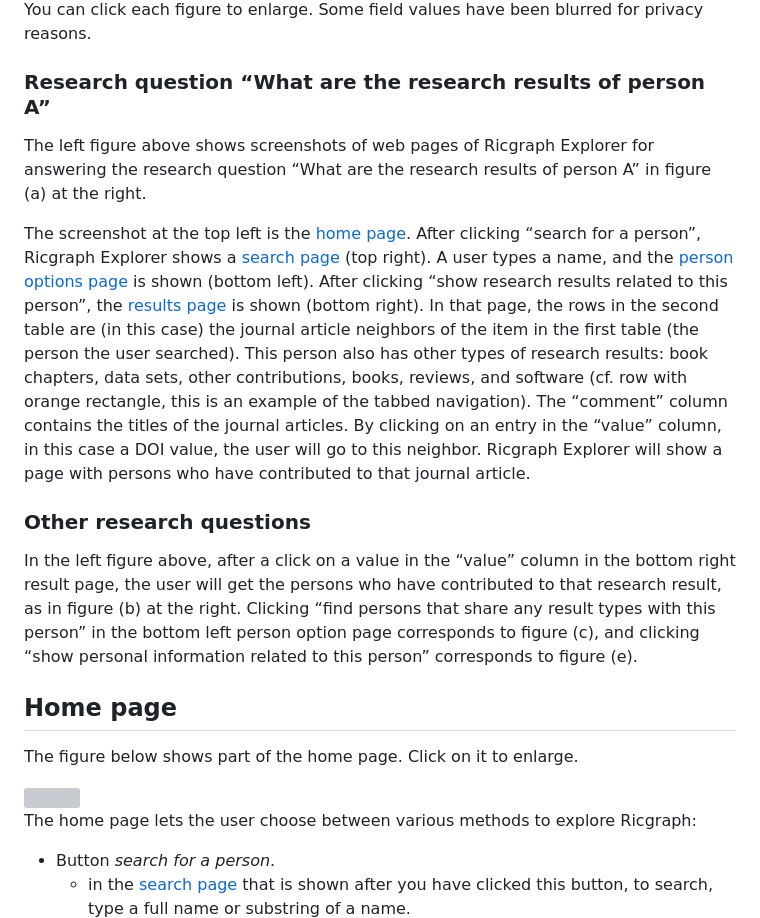
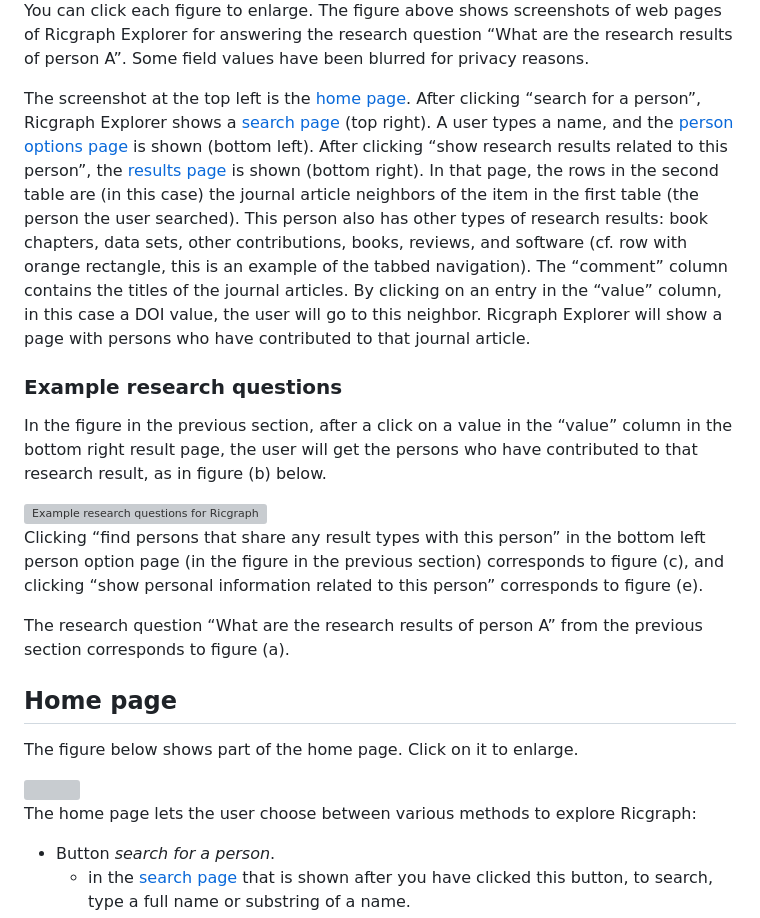
Before and after one commit to UtrechtUniversity/ricgraph, a Markdown page: docs/ricgraph_explorer.md, the part around one of its changes. Rendered like a GitHub page; grey boxes are pictures that could not be loaded.

```diff
--- a/docs/ricgraph_explorer.md
+++ b/docs/ricgraph_explorer.md
@@ -87,12 +86,9 @@ Ricgraph Explorer.
 
 You can click each figure to enlarge.
+The figure above shows screenshots of web pages of Ricgraph Explorer for
+answering the research question “What are the research results of
+person A”.
 Some field values have been blurred for privacy reasons.
 
-### Research question “What are the research results of person A”
-The left
-figure above shows screenshots of web pages of Ricgraph Explorer for
-answering the research question “What are the research results of
-person A” in figure (a) at the right.
-
-The screenshot at the top left is the [home page](#home-page).
+The screenshot at the top left is the [home page](ricgraph_explorer.md#home-page).
 After clicking “search for a person”,
@@ -112,15 +108,22 @@ DOI value, the user will go to this
 neighbor. Ricgraph Explorer will show a page with persons who have contributed to
 that journal article.
 
-### Other research questions
-In the left figure above,
+### Example research questions
+
+In the figure in the previous section,
 after a click on a value in the “value” column in the bottom right result
 page, the user will get the persons who have contributed to that research
-result, as in figure (b) at the right. Clicking “find
+result, as in figure (b) below.
+
+<img alt="Example research questions for Ricgraph" src="images/examples-of-research-questions-general.jpg" width="90%">
+
+Clicking “find
 persons that share any result types with this person” in the bottom left
-person option page corresponds to figure (c),
+person option page (in the figure in the previous section) corresponds to figure (c),
 and clicking “show personal information related to this person” corresponds to figure (e).
 
+The research question “What are the research results of person A” from
+the previous section corresponds to figure (a).
 
 ## Home page
 The figure below shows part of the home page.
```
Also changed, not shown: other parts of docs/ricgraph_explorer.md (+13 -14 lines), docs/ricgraph_details.md (+7 -7 lines), docs/ricgraph_restapi.md (+1 -1 lines).
